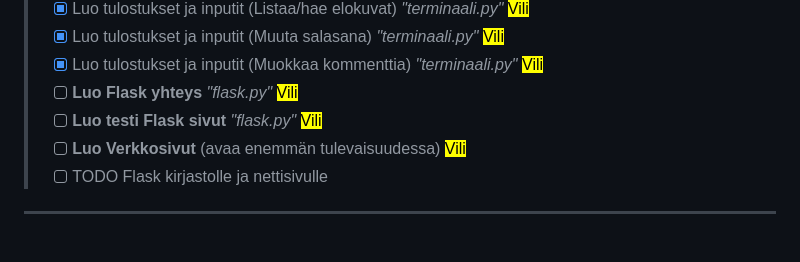
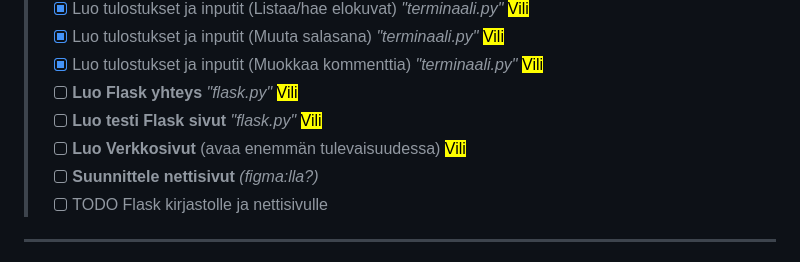
Before and after one commit to BrizzyMC/elokuva-arvostelu, a Markdown page: README.md, the part around the change. Drawn GitHub-style.

Commit message:
Update README.md
lisää todo

```diff
--- a/README.md
+++ b/README.md
@@ -102,6 +102,7 @@ Todo:n aikataulutus [täällä](https://docs.google.com/spreadsheets/d/1DR5zW9wF
 > - [ ] **Luo Flask yhteys** _"flask.py"_ <mark>Vili</mark>
 > - [ ] **Luo testi Flask sivut** _"flask.py"_ <mark>Vili</mark>
 > - [ ] **Luo Verkkosivut** (avaa enemmän tulevaisuudessa) <mark>Vili</mark>
+> - [ ] **Suunnittele nettisivut** _(figma:lla?)_ <mark></mark>
 > - [ ] TODO Flask kirjastolle ja nettisivulle <mark></mark>
 
 ---
```
